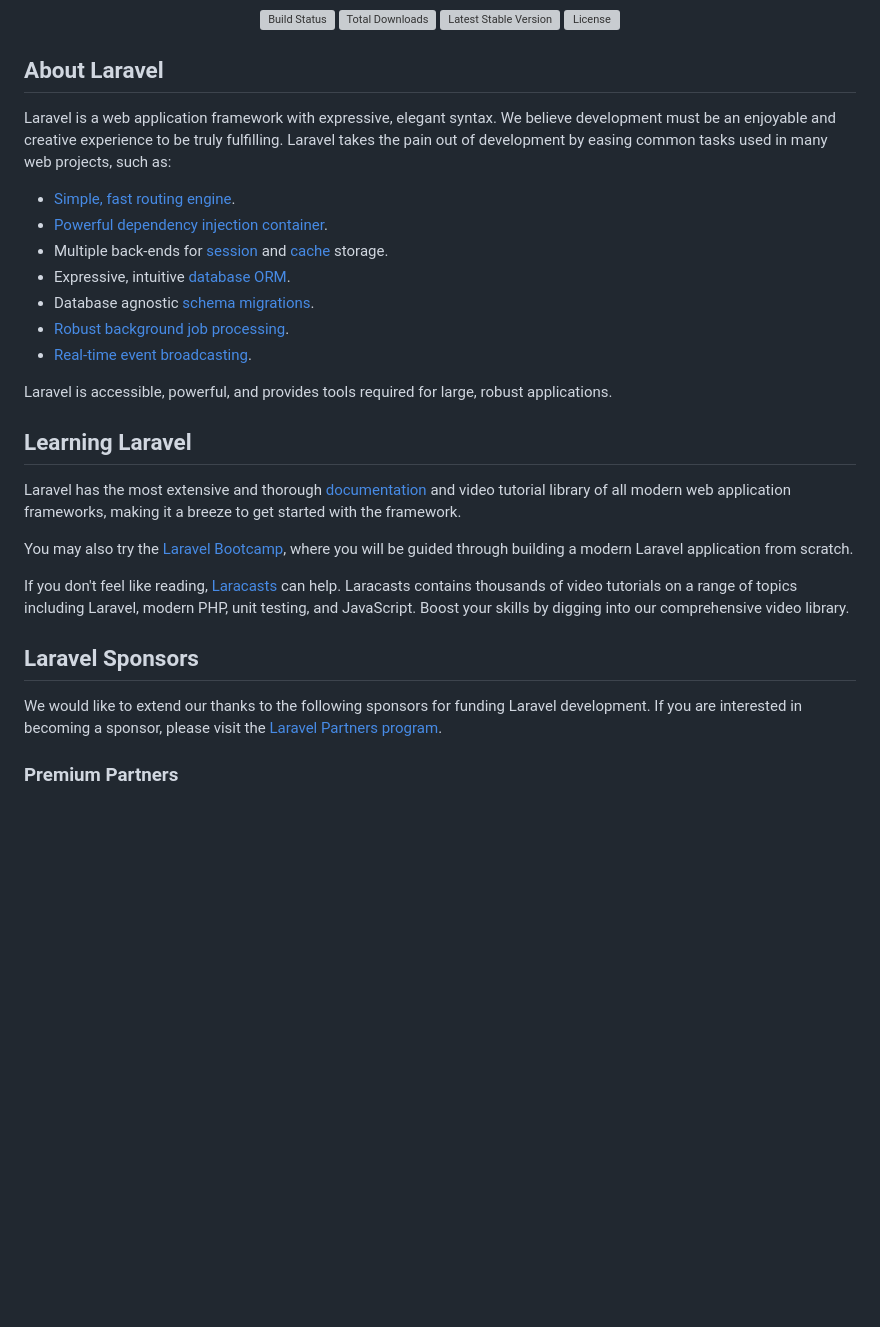
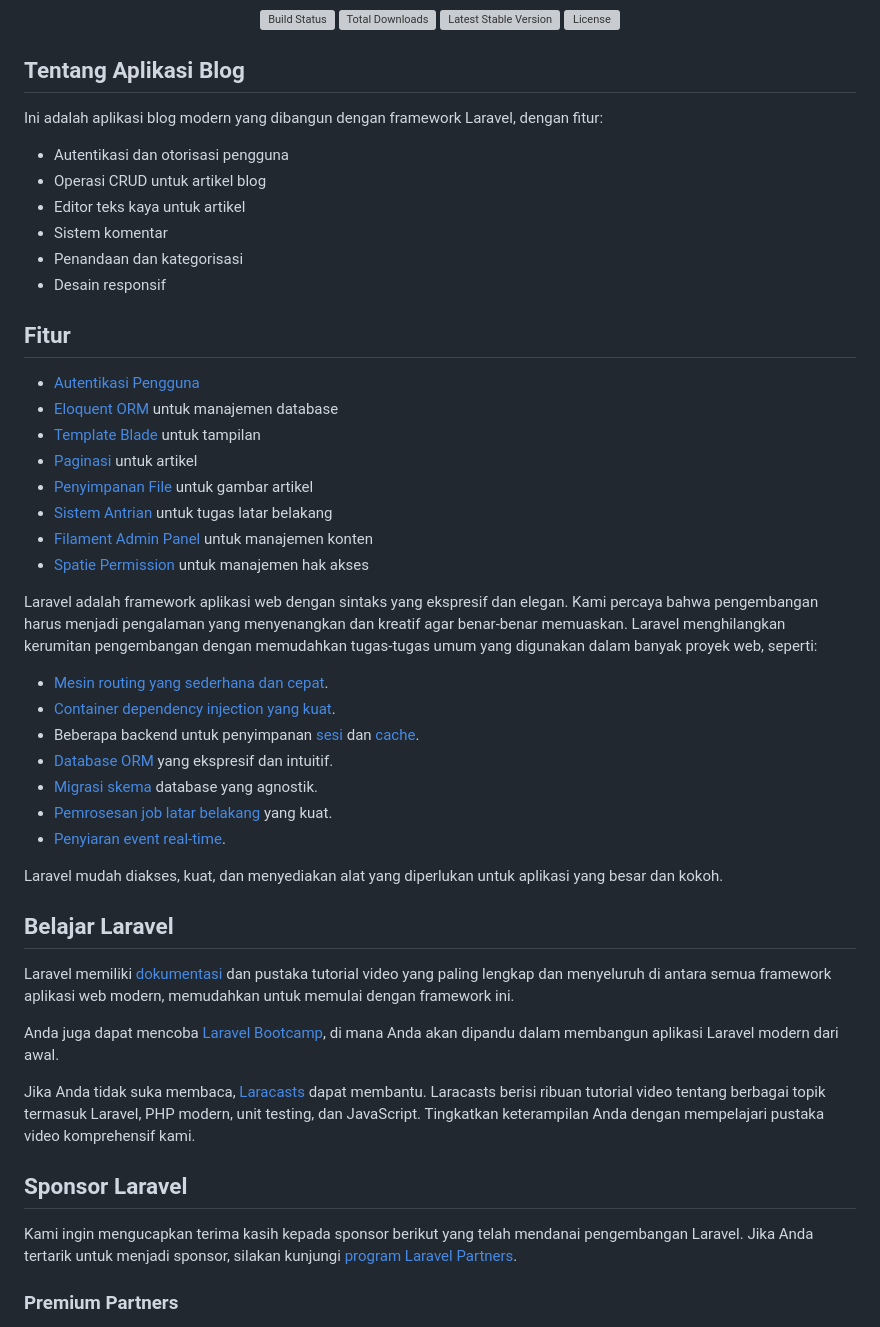
Before and after one commit to abdul-lambada/blog-app, a Markdown page: README.md, the part around one of its changes. GitHub-like rendering; blank space fills up the shorter version; grey boxes are pictures that could not be loaded.

```diff
--- a/README.md
+++ b/README.md
@@ -7,31 +23,51 @@
 <a href="https://packagist.org/packages/laravel/framework"><img src="https://img.shields.io/packagist/l/laravel/framework" alt="License"></a>
 </p>
 
-## About Laravel
+## Tentang Aplikasi Blog
 
-Laravel is a web application framework with expressive, elegant syntax. We believe development must be an enjoyable and creative experience to be truly fulfilling. Laravel takes the pain out of development by easing common tasks used in many web projects, such as:
+Ini adalah aplikasi blog modern yang dibangun dengan framework Laravel, dengan fitur:
 
-- [Simple, fast routing engine](https://laravel.com/docs/routing).
-- [Powerful dependency injection container](https://laravel.com/docs/container).
-- Multiple back-ends for [session](https://laravel.com/docs/session) and [cache](https://laravel.com/docs/cache) storage.
-- Expressive, intuitive [database ORM](https://laravel.com/docs/eloquent).
-- Database agnostic [schema migrations](https://laravel.com/docs/migrations).
-- [Robust background job processing](https://laravel.com/docs/queues).
-- [Real-time event broadcasting](https://laravel.com/docs/broadcasting).
+- Autentikasi dan otorisasi pengguna
+- Operasi CRUD untuk artikel blog
+- Editor teks kaya untuk artikel
+- Sistem komentar
+- Penandaan dan kategorisasi
+- Desain responsif
 
-Laravel is accessible, powerful, and provides tools required for large, robust applications.
+## Fitur
 
-## Learning Laravel
+- [Autentikasi Pengguna](https://laravel.com/docs/authentication)
+- [Eloquent ORM](https://laravel.com/docs/eloquent) untuk manajemen database
+- [Template Blade](https://laravel.com/docs/blade) untuk tampilan
+- [Paginasi](https://laravel.com/docs/pagination) untuk artikel
+- [Penyimpanan File](https://laravel.com/docs/filesystem) untuk gambar artikel
+- [Sistem Antrian](https://laravel.com/docs/queues) untuk tugas latar belakang
+- [Filament Admin Panel](https://filamentphp.com) untuk manajemen konten
+- [Spatie Permission](https://spatie.be/docs/laravel-permission) untuk manajemen hak akses
 
-Laravel has the most extensive and thorough [documentation](https://laravel.com/docs) and video tutorial library of all modern web application frameworks, making it a breeze to get started with the framework.
+Laravel adalah framework aplikasi web dengan sintaks yang ekspresif dan elegan. Kami percaya bahwa pengembangan harus menjadi pengalaman yang menyenangkan dan kreatif agar benar-benar memuaskan. Laravel menghilangkan kerumitan pengembangan dengan memudahkan tugas-tugas umum yang digunakan dalam banyak proyek web, seperti:
 
-You may also try the [Laravel Bootcamp](https://bootcamp.laravel.com), where you will be guided through building a modern Laravel application from scratch.
+- [Mesin routing yang sederhana dan cepat](https://laravel.com/docs/routing).
+- [Container dependency injection yang kuat](https://laravel.com/docs/container).
+- Beberapa backend untuk penyimpanan [sesi](https://laravel.com/docs/session) dan [cache](https://laravel.com/docs/cache).
+- [Database ORM](https://laravel.com/docs/eloquent) yang ekspresif dan intuitif.
+- [Migrasi skema](https://laravel.com/docs/migrations) database yang agnostik.
+- [Pemrosesan job latar belakang](https://laravel.com/docs/queues) yang kuat.
+- [Penyiaran event real-time](https://laravel.com/docs/broadcasting).
 
-If you don't feel like reading, [Laracasts](https://laracasts.com) can help. Laracasts contains thousands of video tutorials on a range of topics including Laravel, modern PHP, unit testing, and JavaScript. Boost your skills by digging into our comprehensive video library.
+Laravel mudah diakses, kuat, dan menyediakan alat yang diperlukan untuk aplikasi yang besar dan kokoh.
 
-## Laravel Sponsors
+## Belajar Laravel
 
-We would like to extend our thanks to the following sponsors for funding Laravel development. If you are interested in becoming a sponsor, please visit the [Laravel Partners program](https://partners.laravel.com).
+Laravel memiliki [dokumentasi](https://laravel.com/docs) dan pustaka tutorial video yang paling lengkap dan menyeluruh di antara semua framework aplikasi web modern, memudahkan untuk memulai dengan framework ini.
+
+Anda juga dapat mencoba [Laravel Bootcamp](https://bootcamp.laravel.com), di mana Anda akan dipandu dalam membangun aplikasi Laravel modern dari awal.
+
+Jika Anda tidak suka membaca, [Laracasts](https://laracasts.com) dapat membantu. Laracasts berisi ribuan tutorial video tentang berbagai topik termasuk Laravel, PHP modern, unit testing, dan JavaScript. Tingkatkan keterampilan Anda dengan mempelajari pustaka video komprehensif kami.
+
+## Sponsor Laravel
+
+Kami ingin mengucapkan terima kasih kepada sponsor berikut yang telah mendanai pengembangan Laravel. Jika Anda tertarik untuk menjadi sponsor, silakan kunjungi [program Laravel Partners](https://partners.laravel.com).
 
 ### Premium Partners
 
```
Also changed, not shown: other parts of README.md (+92 -9 lines).
